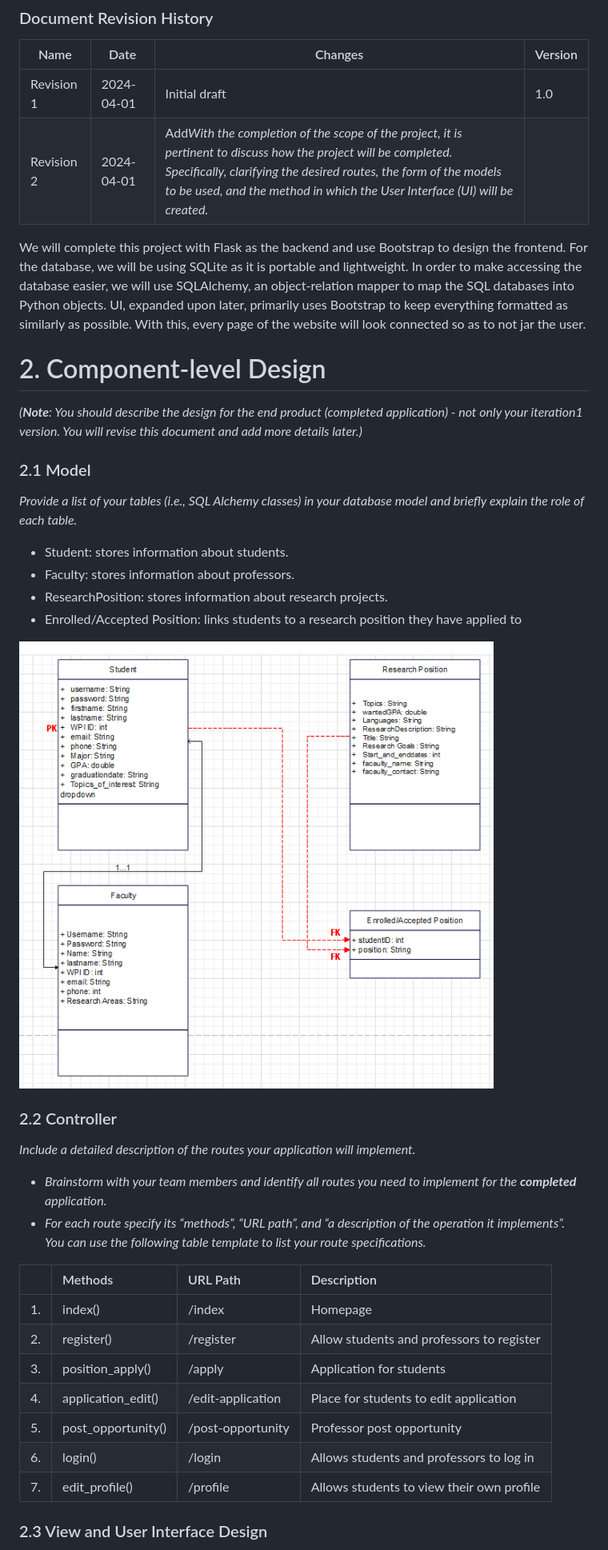
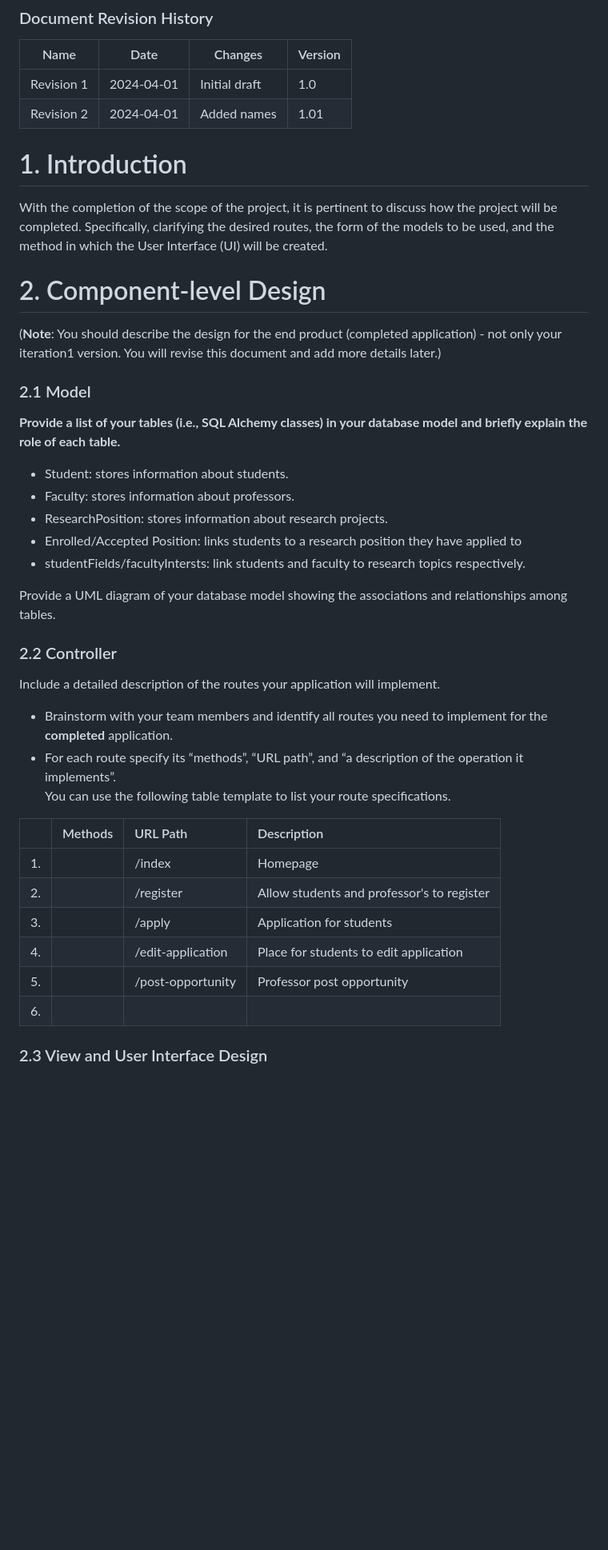
Before and after one commit to WPI-CS3733-2024D/team-agilecodesters, a Markdown page: documents/DesignDocument.md, the part around one of its changes. Shown at 80% size. Drawn GitHub-style; blank space fills up the shorter version.

```diff
--- a/documents/DesignDocument.md
+++ b/documents/DesignDocument.md
@@ -40,44 +40,43 @@ Prepared by:
 | Name       | Date       | Changes       | Version |
 | ---------- | ---------- | ------------- | ------- |
 | Revision 1 | 2024-04-01 | Initial draft | 1.0     |
-| Revision 2 | 2024-04-01 | Add*With the completion of the scope of the project, it is pertinent to discuss how the project will be completed. Specifically, clarifying the desired routes, the form of the models to be used, and the method in which the User Interface (UI) will be created.*
+| Revision 2 | 2024-04-01 | Added names   | 1.01    |
 
-We will complete this project with Flask as the backend and use Bootstrap to design the frontend.
-For the database, we will be using SQLite as it is portable and lightweight. In order to make accessing the database easier, we will use SQLAlchemy, an object-relation mapper to map the SQL databases into Python objects.
-UI, expanded upon later, primarily uses Bootstrap to keep everything formatted as similarly as possible. With this, every page of the website will look connected so as to not jar the user.
+# 1. Introduction
+With the completion of the scope of the project, it is pertinent to discuss how the project will be completed. Specifically, clarifying the desired routes, the form of the models to be used, and the method in which the User Interface (UI) will be created.
 
 # 2. Component-level Design
 
-*(**Note**: You should describe the design for the end product (completed application) - not only your iteration1 version. You will revise this document and add more details later.)*
+(**Note**: You should describe the design for the end product (completed application) - not only your iteration1 version. You will revise this document and add more details later.)
 
 ### 2.1 Model
 
-*Provide a list of your tables (i.e., SQL Alchemy classes) in your database model and briefly explain the role of each table.*
+**Provide a list of your tables (i.e., SQL Alchemy classes) in your database model and briefly explain the role of each table.**
 
 - Student: stores information about students.
 - Faculty: stores information about professors.
 - ResearchPosition: stores information about research projects.
 - Enrolled/Accepted Position: links students to a research position they have applied to
+- studentFields/facultyIntersts: link students and faculty to research topics respectively.
 
-![image](DB_UML.png)
+Provide a UML diagram of your database model showing the associations and relationships among tables.
 
 ### 2.2 Controller
 
-*Include a detailed description of the routes your application will implement.*
+Include a detailed description of the routes your application will implement.
 
-- *Brainstorm with your team members and identify all routes you need to implement for the **completed** application.*
-- *For each route specify its “methods”, “URL path”, and “a description of the operation it implements”.*
-  *You can use the following table template to list your route specifications.*
+- Brainstorm with your team members and identify all routes you need to implement for the **completed** application.
+- For each route specify its “methods”, “URL path”, and “a description of the operation it implements”.
+  You can use the following table template to list your route specifications.
 
-|     | Methods            | URL Path          | Description                               |
-| :-- | :----------------- | :---------------- | :---------------------------------------- |
-| 1.  | index()            | /index            | Homepage                                  |
-| 2.  | register()         | /register         | Allow students and professors to register |
-| 3.  | position_apply()   | /apply            | Application for students                  |
-| 4.  | application_edit() | /edit-application | Place for students to edit application    |
-| 5.  | post_opportunity() | /post-opportunity | Professor post opportunity                |
-| 6.  | login()            | /login            | Allows students and professors to log in  |
-| 7.  | edit_profile()     | /profile          | Allows students to view their own profile |
+|     | Methods | URL Path          | Description                                |
+| :-- | :------ | :---------------- | :----------------------------------------- |
+| 1.  |         | /index            | Homepage                                   |
+| 2.  |         | /register         | Allow students and professor's to register |
+| 3.  |         | /apply            | Application for students                   |
+| 4.  |         | /edit-application | Place for students to edit application     |
+| 5.  |         | /post-opportunity | Professor post opportunity                 |
+| 6.  |         |                   |                                            |
 
 ### 2.3 View and User Interface Design
 
```
Also changed, not shown: other parts of documents/DesignDocument.md (+2 -33 lines), documents/ProjectGroupReport_1.md (+16 -9 lines).
